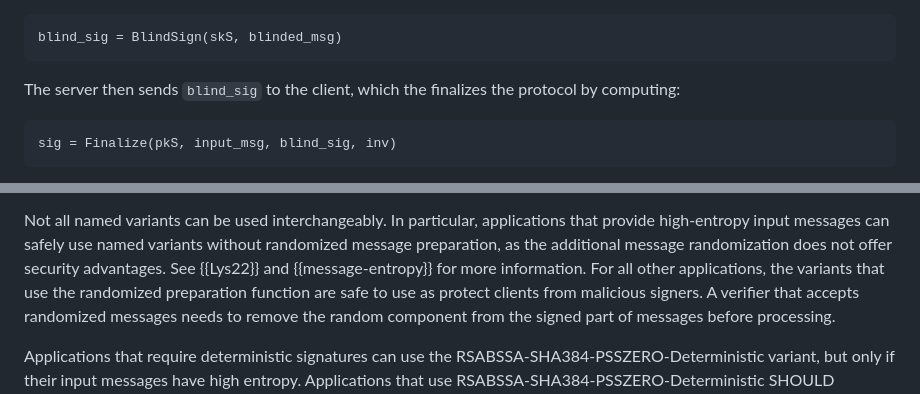
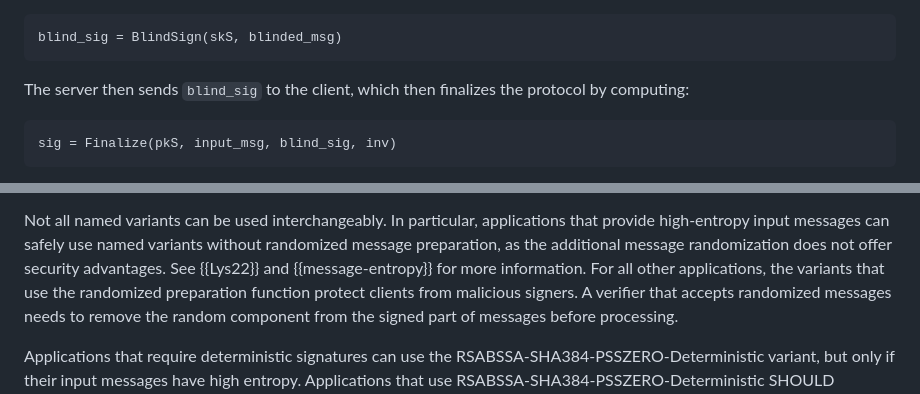
Before and after one commit to cfrg/draft-irtf-cfrg-blind-signatures, a Markdown page: draft-irtf-cfrg-rsa-blind-signatures.md, 2 parts joined by grey strips. GitHub-like rendering.

```diff
--- a/draft-irtf-cfrg-rsa-blind-signatures.md
+++ b/draft-irtf-cfrg-rsa-blind-signatures.md
@@ -231,7 +231,7 @@ by computing:
 blind_sig = BlindSign(skS, blinded_msg)
 ~~~
 
-The server then sends `blind_sig` to the client, which the finalizes the protocol by computing:
+The server then sends `blind_sig` to the client, which then finalizes the protocol by computing:
 
 ~~~
 sig = Finalize(pkS, input_msg, blind_sig, inv)
@@ -469,7 +470,7 @@ Not all named variants can be used interchangeably. In particular, applications
 high-entropy input messages can safely use named variants without randomized message preparation,
 as the additional message randomization does not offer security advantages. See {{Lys22}} and
 {{message-entropy}} for more information. For all other applications, the variants that use the
-randomized preparation function are safe to use as protect clients from malicious signers. A
+randomized preparation function protect clients from malicious signers. A
 verifier that accepts randomized messages needs to remove the random component from the signed
 part of messages before processing.
 
```
Also changed, not shown: other parts of draft-irtf-cfrg-rsa-blind-signatures.md (+7 -6 lines).
